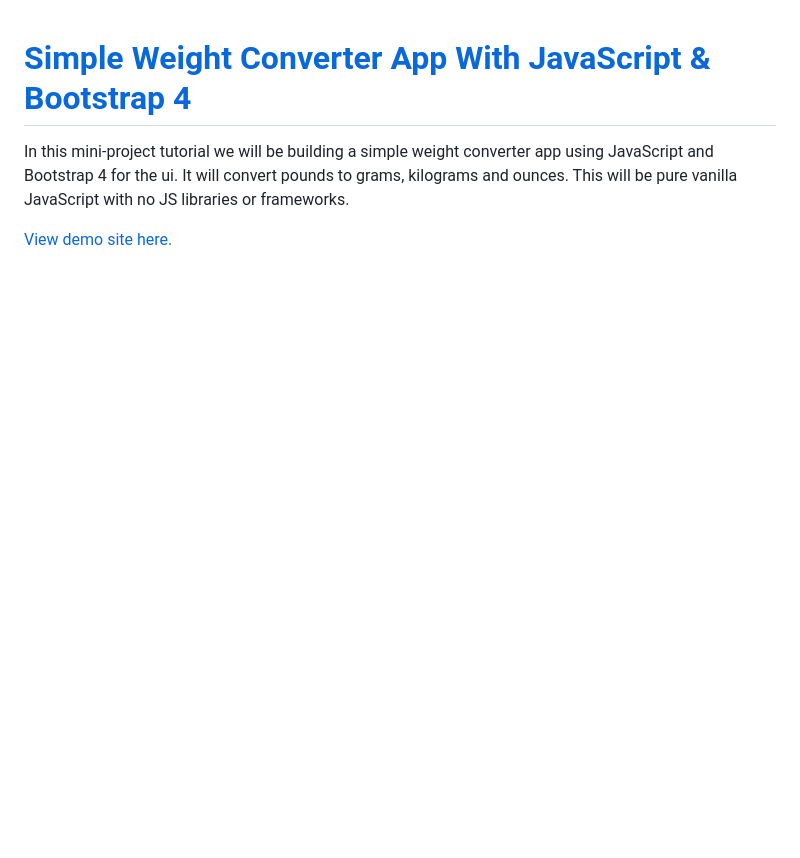
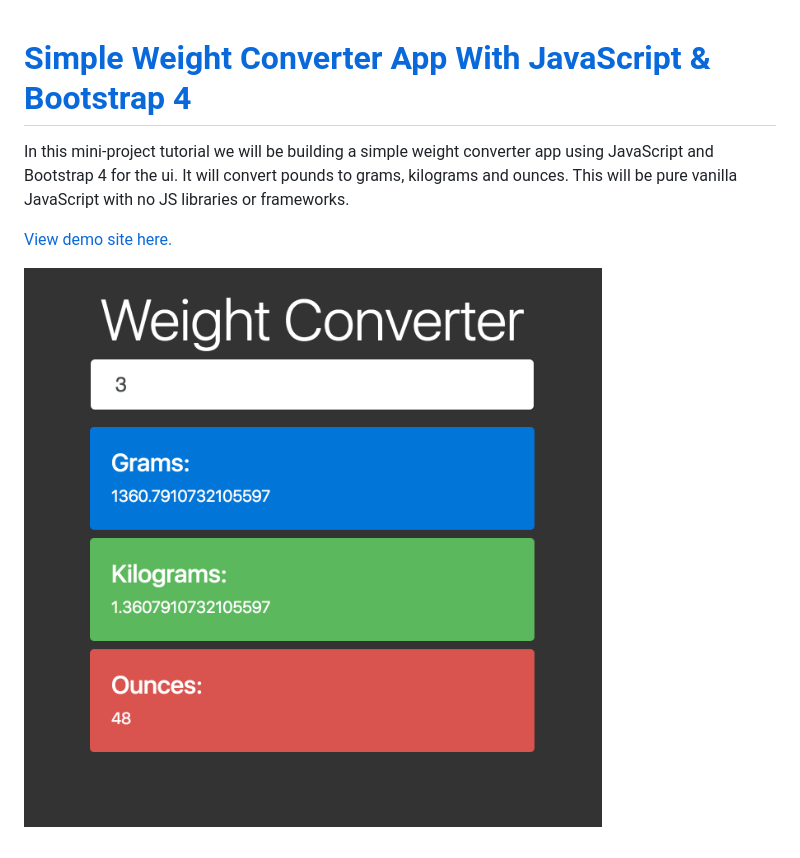
Before and after one commit to WebDevTuts/simple_weight_converter, a Markdown page: README.md, the part around the change. Drawn GitHub-style; pictures changed too: screenshot.png (added); blank space fills up the shorter version.

Commit message:
Add screenshot

```diff
--- a/README.md
+++ b/README.md
@@ -3,3 +3,5 @@
 In this mini-project tutorial we will be building a simple weight converter app using JavaScript and Bootstrap 4 for the ui. It will convert pounds to grams, kilograms and ounces. This will be pure vanilla JavaScript with no JS libraries or frameworks.
 
 [View demo site here.](https://webdevtuts.github.io/simple_weight_converter/)
+
+![Preview](screenshot.png)
```
